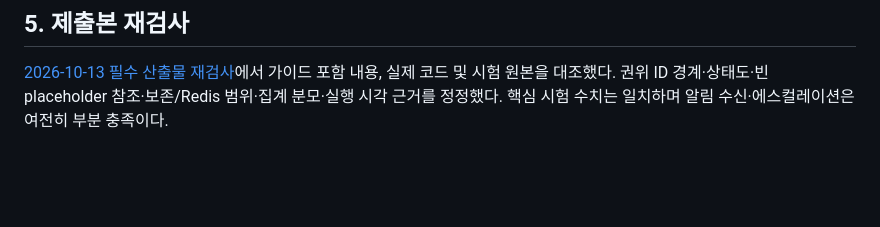
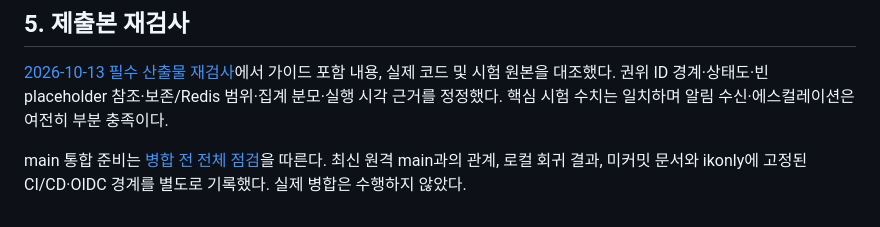
Before and after one commit to encore-ai-campus/aio-01-p3-team2, a Markdown page: docs/ik/필수산출물_README.md, the part around the change. Rendered like a GitHub page; blank space fills up the shorter version.

Commit message:
docs: record main merge readiness and verification findings

```diff
--- a/docs/ik/필수산출물_README.md
+++ b/docs/ik/필수산출물_README.md
@@ -60,3 +60,5 @@
 ## 5. 제출본 재검사
 
 [2026-10-13 필수 산출물 재검사](검증산출물/2026-10-13_필수산출물_재검사.md)에서 가이드 포함 내용, 실제 코드 및 시험 원본을 대조했다. 권위 ID 경계·상태도·빈 placeholder 참조·보존/Redis 범위·집계 분모·실행 시각 근거를 정정했다. 핵심 시험 수치는 일치하며 알림 수신·에스컬레이션은 여전히 부분 충족이다.
+
+main 통합 준비는 [병합 전 전체 점검](검증산출물/2026-10-13_main_병합전_전체점검.md)을 따른다. 최신 원격 main과의 관계, 로컬 회귀 결과, 미커밋 문서와 ikonly에 고정된 CI/CD·OIDC 경계를 별도로 기록했다. 실제 병합은 수행하지 않았다.
```
Also changed, not shown: 1 other file.
